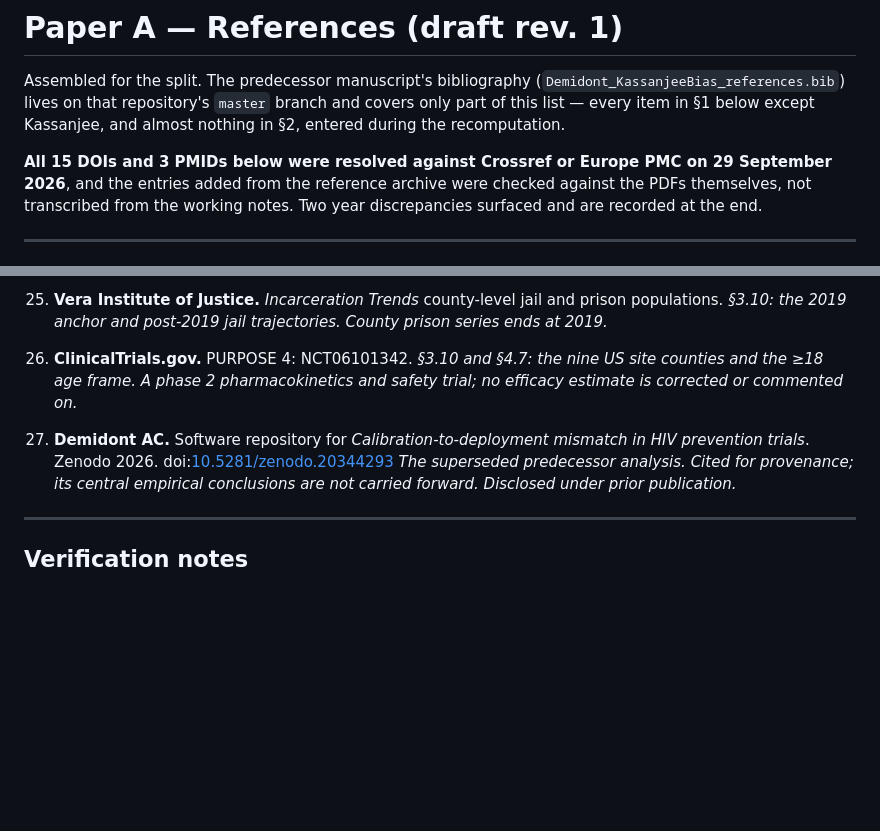
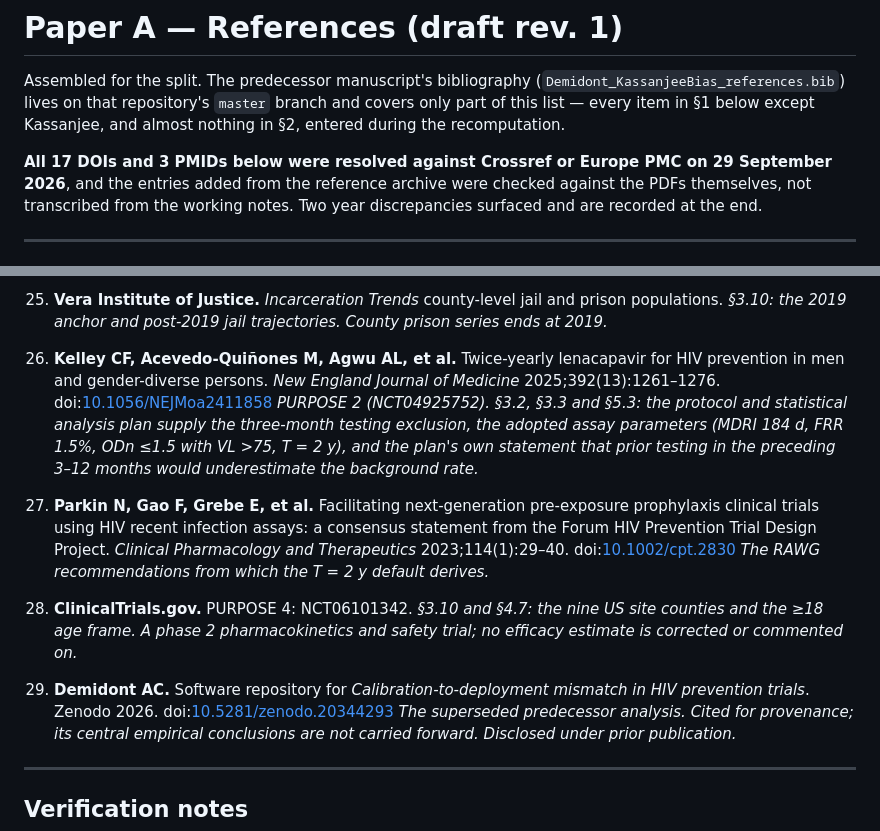
Before and after one commit to Nyx-Dynamics/nyx-eligibility-dynamics, a Markdown page: manuscript/references.md, 2 parts joined by grey strips. GitHub-like rendering; blank space fills up the shorter version.

Commit message:
Insert Kelley 2025 and Parkin 2023 into references.md
5fd465d added both to references.bib but the insertion into references.md
silently failed: the anchor string carried a stale entry number from the earlier
renumbering, so replace() matched nothing and the commit went out with the bib
and the annotated list disagreeing. The verification in that same command
reported it -- kelley False, parkin False -- and I committed before reading it.

Both files now carry 29 entries.

Co-Authored-By: Claude Opus 5 <noreply@anthropic.com>

```diff
--- a/manuscript/references.md
+++ b/manuscript/references.md
@@ -5,7 +5,7 @@ Assembled for the split. The predecessor manuscript's bibliography
 branch and covers only part of this list — every item in §1 below except
 Kassanjee, and almost nothing in §2, entered during the recomputation.
 
-**All 15 DOIs and 3 PMIDs below were resolved against Crossref or Europe PMC on
+**All 17 DOIs and 3 PMIDs below were resolved against Crossref or Europe PMC on
 29 September 2026**, and the entries added from the reference archive were checked
 against the PDFs themselves, not transcribed from the working notes. Two year
 discrepancies surfaced and are recorded at the end.
@@ -88,9 +88,15 @@ discrepancies surfaced and are recorded at the end.
 
 25. **Vera Institute of Justice.** *Incarceration Trends* county-level jail and prison populations. *§3.10: the 2019 anchor and post-2019 jail trajectories. County prison series ends at 2019.*
 
-26. **ClinicalTrials.gov.** PURPOSE 4: NCT06101342. *§3.10 and §4.7: the nine US site counties and the ≥18 age frame. A phase 2 pharmacokinetics and safety trial; no efficacy estimate is corrected or commented on.*
+26. **Kelley CF, Acevedo-Quiñones M, Agwu AL, et al.** Twice-yearly lenacapavir for HIV prevention in men and gender-diverse persons. *New England Journal of Medicine* 2025;392(13):1261–1276. doi:[10.1056/NEJMoa2411858](https://doi.org/10.1056/NEJMoa2411858)
+    *PURPOSE 2 (NCT04925752). §3.2, §3.3 and §5.3: the protocol and statistical analysis plan supply the three-month testing exclusion, the adopted assay parameters (MDRI 184 d, FRR 1.5%, ODn ≤1.5 with VL >75, T = 2 y), and the plan's own statement that prior testing in the preceding 3–12 months would underestimate the background rate.*
 
-27. **Demidont AC.** Software repository for *Calibration-to-deployment mismatch in HIV prevention trials*. Zenodo 2026. doi:[10.5281/zenodo.20344293](https://doi.org/10.5281/zenodo.20344293)
+27. **Parkin N, Gao F, Grebe E, et al.** Facilitating next-generation pre-exposure prophylaxis clinical trials using HIV recent infection assays: a consensus statement from the Forum HIV Prevention Trial Design Project. *Clinical Pharmacology and Therapeutics* 2023;114(1):29–40. doi:[10.1002/cpt.2830](https://doi.org/10.1002/cpt.2830)
+    *The RAWG recommendations from which the T = 2 y default derives.*
+
+28. **ClinicalTrials.gov.** PURPOSE 4: NCT06101342. *§3.10 and §4.7: the nine US site counties and the ≥18 age frame. A phase 2 pharmacokinetics and safety trial; no efficacy estimate is corrected or commented on.*
+
+29. **Demidont AC.** Software repository for *Calibration-to-deployment mismatch in HIV prevention trials*. Zenodo 2026. doi:[10.5281/zenodo.20344293](https://doi.org/10.5281/zenodo.20344293)
     *The superseded predecessor analysis. Cited for provenance; its central empirical conclusions are not carried forward. Disclosed under prior publication.*
 
 ---
```
